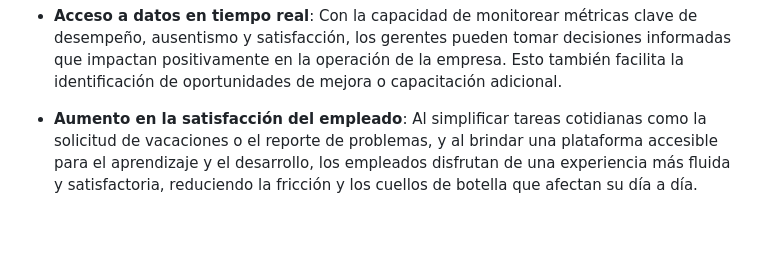
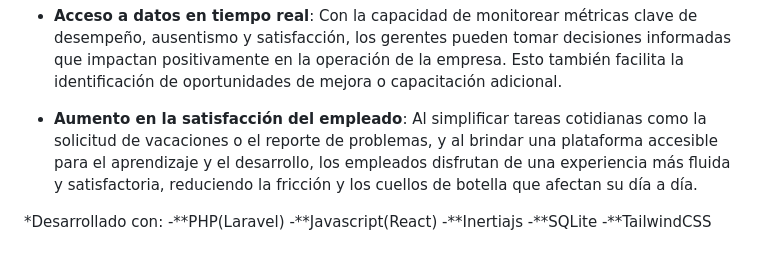
Before and after one commit to Ricardo-Alan-Escobar/Proventis, a Markdown page: README.md, the part around the change. Drawn GitHub-style; blank space fills up the shorter version.

```diff
--- a/README.md
+++ b/README.md
@@ -46,3 +46,11 @@ La app es flexible y puede integrarse con otros sistemas empresariales que la co
 - **Acceso a datos en tiempo real**: Con la capacidad de monitorear métricas clave de desempeño, ausentismo y satisfacción, los gerentes pueden tomar decisiones informadas que impactan positivamente en la operación de la empresa. Esto también facilita la identificación de oportunidades de mejora o capacitación adicional.
 
 - **Aumento en la satisfacción del empleado**: Al simplificar tareas cotidianas como la solicitud de vacaciones o el reporte de problemas, y al brindar una plataforma accesible para el aprendizaje y el desarrollo, los empleados disfrutan de una experiencia más fluida y satisfactoria, reduciendo la fricción y los cuellos de botella que afectan su día a día.
+
+
+*Desarrollado con:
+-**PHP(Laravel)
+-**Javascript(React)
+-**Inertiajs
+-**SQLite
+-**TailwindCSS
```
